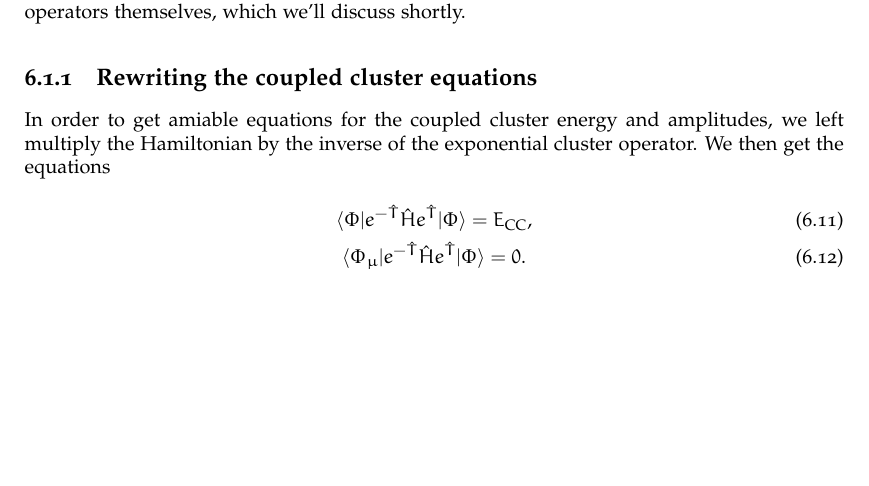
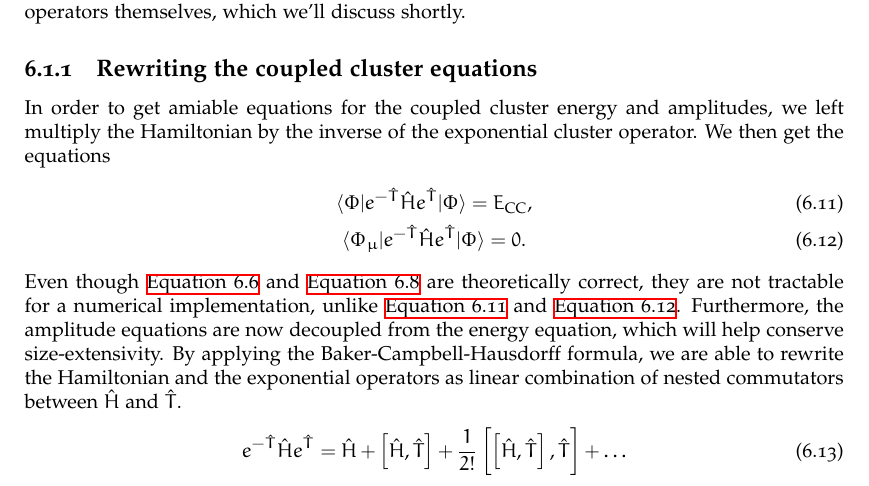
Before and after one commit to Schoyen/master-thesis, a LaTeX thesis (main.tex, which reads theory/coupled-cluster/coupled-cluster.tex): part of page 44 of 70, cut so that both start at the same text, the shorter picture padded with empty space. Compiled offline with XeLaTeX.

Commit message:
Add BCH-expansion

```diff
--- a/theory/coupled-cluster/coupled-cluster.tex
+++ b/theory/coupled-cluster/coupled-cluster.tex
@@ -162,6 +163,33 @@
                 = 0.
                 \label{eq:cc_amp_sim}
             \end{gather}
+            Even though \autoref{eq:cc_energy} and \autoref{eq:cc_amp} are
+            theoretically correct, they are not tractable for a numerical
+            implementation, unlike \autoref{eq:cc_energy_sim} and
+            \autoref{eq:cc_amp_sim}.
+            Furthermore, the amplitude equations are
+            now decoupled from the energy equation, which will help conserve
+            size-extensivity.
+            % TODO: Elaborate on this point, see Crawford & Schaefer
+            By applying the Baker-Campbell-Hausdorff formula, we are able to
+            rewrite the Hamiltonian and the exponential operators as linear
+            combination of nested commutators between $\hamil$ and $\clust$.
+            \begin{align}
+                e^{-\clust} \hamil e^{\clust}
+                &=
+                \hamil
+                + \com{\hamil}{\clust}
+                + \frac{1}{2!}\com{
+                    \com{
+                        \hamil
+                    }{
+                        \clust
+                    }
+                }{
+                    \clust
+                }
+                + \dots
+            \end{align}
 
 
         \subsection{Truncated coupled cluster theory}
```
Also changed, not shown: theory/coupled-cluster/coupled-cluster.tex (3 more changed lines).
